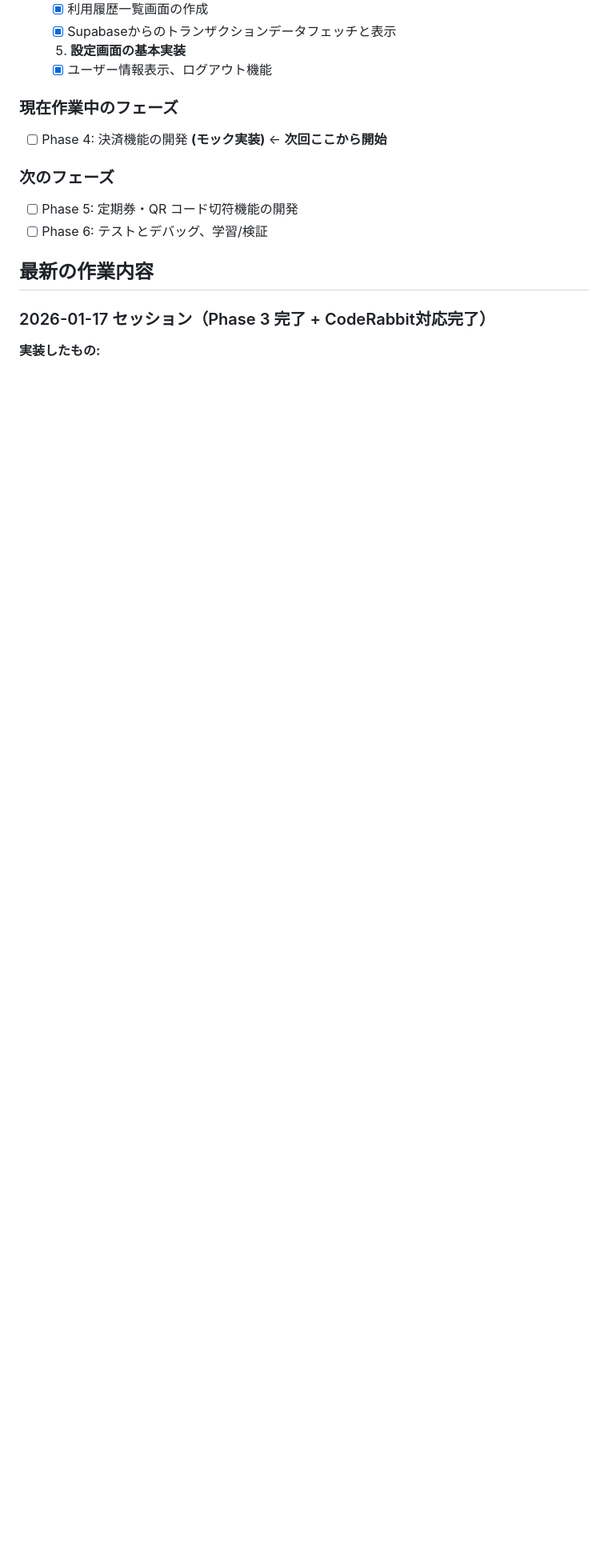
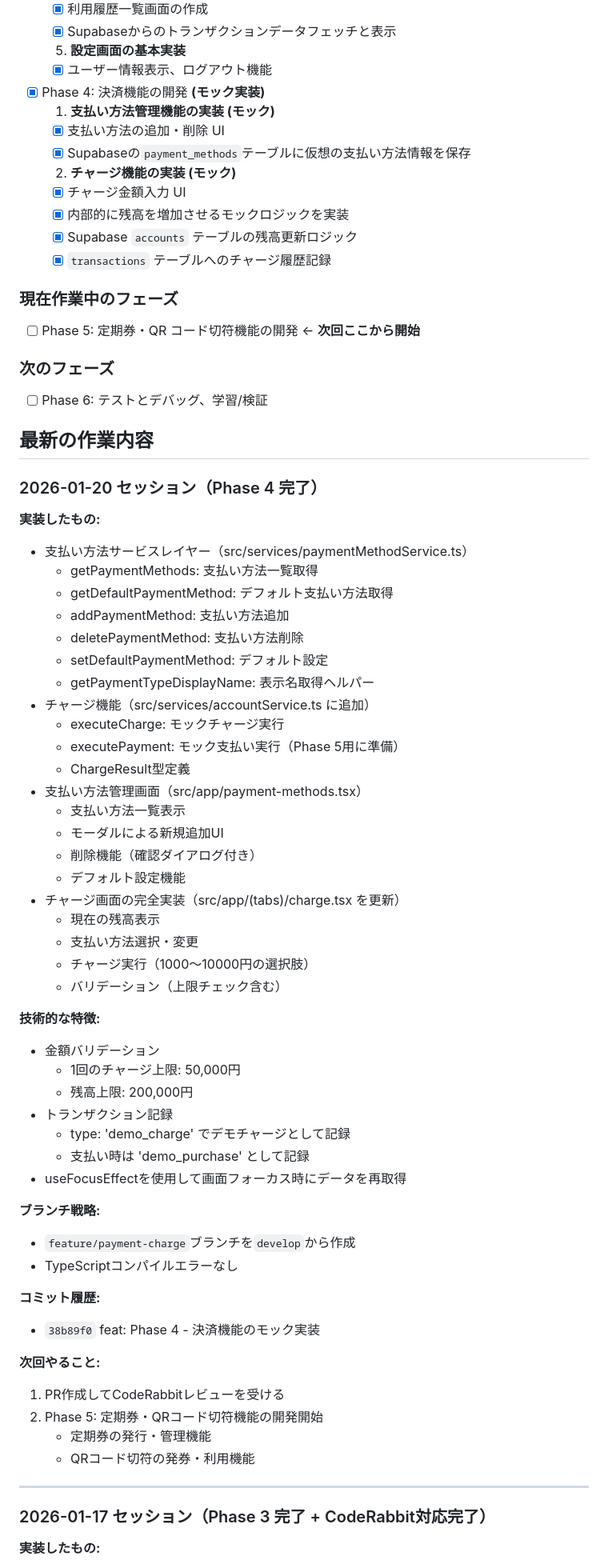
Before and after one commit to daisuke08253649/digital_iccard_app, a Markdown page: docs/progress.md, the part around one of its changes. Shown at 80% size. Drawn GitHub-style; blank space fills up the shorter version.

Commit message:
docs: Phase 4完了をprogress.mdに記録
Co-Authored-By: Claude Opus 4.5 <noreply@anthropic.com>

```diff
--- a/docs/progress.md
+++ b/docs/progress.md
@@ -54,16 +54,79 @@
   5.  **設定画面の基本実装**
   - [x] ユーザー情報表示、ログアウト機能
 
+- [x] Phase 4: 決済機能の開発 **(モック実装)**
+  1.  **支払い方法管理機能の実装 (モック)**
+  - [x] 支払い方法の追加・削除 UI
+  - [x] Supabaseの`payment_methods`テーブルに仮想の支払い方法情報を保存
+  2.  **チャージ機能の実装 (モック)**
+  - [x] チャージ金額入力 UI
+  - [x] 内部的に残高を増加させるモックロジックを実装
+  - [x] Supabase `accounts` テーブルの残高更新ロジック
+  - [x] `transactions` テーブルへのチャージ履歴記録
+
 ### 現在作業中のフェーズ
 
-- [ ] Phase 4: 決済機能の開発 **(モック実装)** ← **次回ここから開始**
+- [ ] Phase 5: 定期券・QR コード切符機能の開発 ← **次回ここから開始**
 
 ### 次のフェーズ
 
-- [ ] Phase 5: 定期券・QR コード切符機能の開発
 - [ ] Phase 6: テストとデバッグ、学習/検証
 
 ## 最新の作業内容
+
+### 2026-01-20 セッション（Phase 4 完了）
+
+**実装したもの:**
+
+- 支払い方法サービスレイヤー（src/services/paymentMethodService.ts）
+  - getPaymentMethods: 支払い方法一覧取得
+  - getDefaultPaymentMethod: デフォルト支払い方法取得
+  - addPaymentMethod: 支払い方法追加
+  - deletePaymentMethod: 支払い方法削除
+  - setDefaultPaymentMethod: デフォルト設定
+  - getPaymentTypeDisplayName: 表示名取得ヘルパー
+- チャージ機能（src/services/accountService.ts に追加）
+  - executeCharge: モックチャージ実行
+  - executePayment: モック支払い実行（Phase 5用に準備）
+  - ChargeResult型定義
+- 支払い方法管理画面（src/app/payment-methods.tsx）
+  - 支払い方法一覧表示
+  - モーダルによる新規追加UI
+  - 削除機能（確認ダイアログ付き）
+  - デフォルト設定機能
+- チャージ画面の完全実装（src/app/(tabs)/charge.tsx を更新）
+  - 現在の残高表示
+  - 支払い方法選択・変更
+  - チャージ実行（1000〜10000円の選択肢）
+  - バリデーション（上限チェック含む）
+
+**技術的な特徴:**
+
+- 金額バリデーション
+  - 1回のチャージ上限: 50,000円
+  - 残高上限: 200,000円
+- トランザクション記録
+  - type: 'demo_charge' でデモチャージとして記録
+  - 支払い時は 'demo_purchase' として記録
+- useFocusEffectを使用して画面フォーカス時にデータを再取得
+
+**ブランチ戦略:**
+
+- `feature/payment-charge`ブランチを`develop`から作成
+- TypeScriptコンパイルエラーなし
+
+**コミット履歴:**
+
+- `38b89f0` feat: Phase 4 - 決済機能のモック実装
+
+**次回やること:**
+
+1. PR作成してCodeRabbitレビューを受ける
+2. Phase 5: 定期券・QRコード切符機能の開発開始
+   - 定期券の発行・管理機能
+   - QRコード切符の発券・利用機能
+
+---
 
 ### 2026-01-17 セッション（Phase 3 完了 + CodeRabbit対応完了）
 
```
Also changed, not shown: other parts of docs/progress.md (+4 -4 lines).
